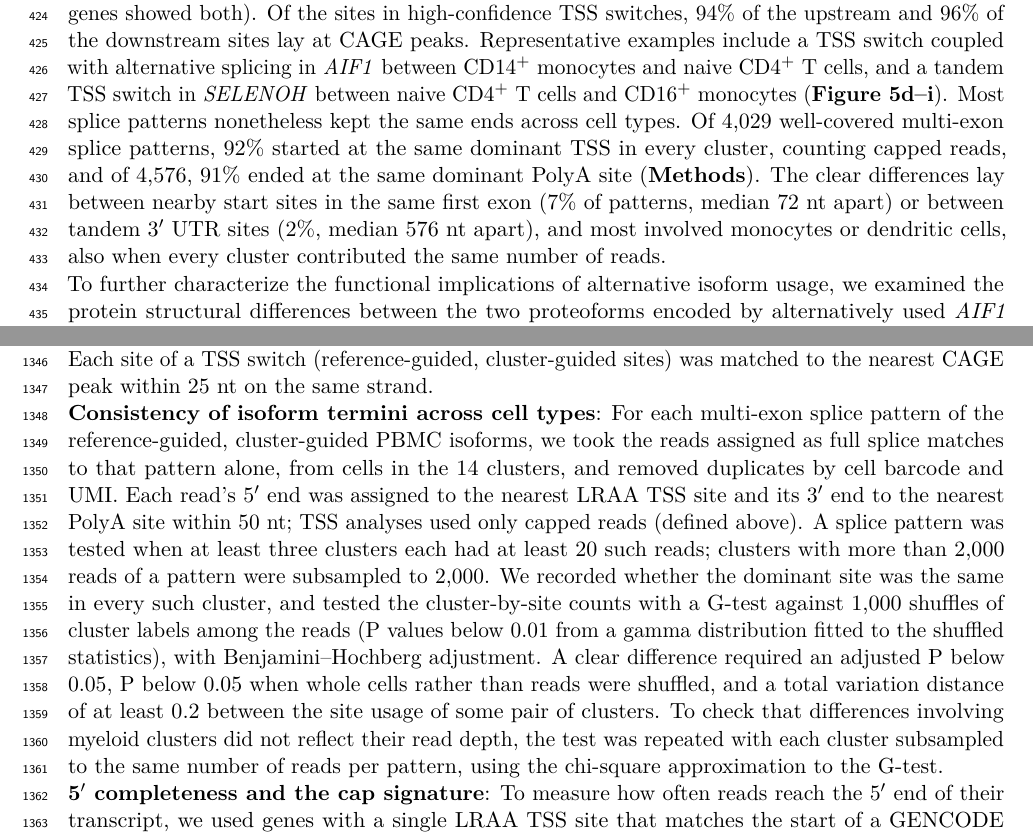
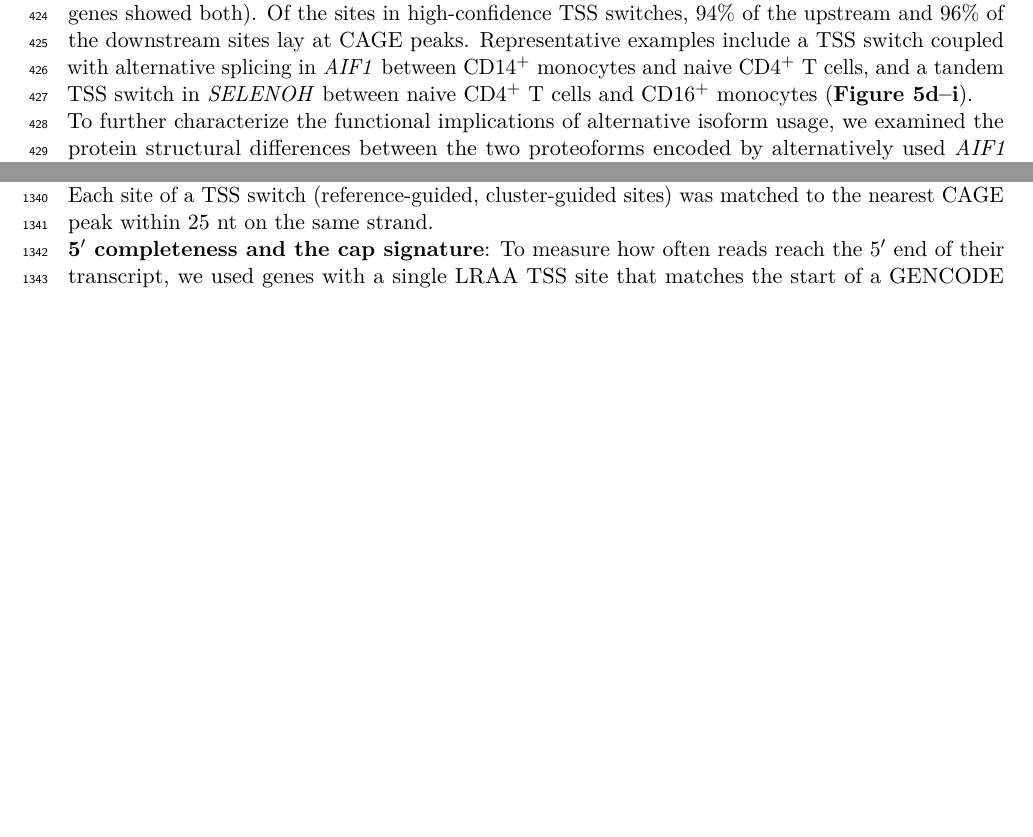
Before and after one commit to MethodsDev/LRAA-paper-LaTeX, a LaTeX document (main.tex, which reads sections/methods.tex, sections/results.tex): two parts of pages 15 and 40 of 74, joined at a grey line, cut so that both start at the same text, the shorter picture padded with empty space. Compiled offline with pdfLaTeX.

Commit message:
Remove termini-consistency analysis from Results and Methods
Co-Authored-By: Claude Opus 5.5 <noreply@anthropic.com>

```diff
--- a/sections/methods.tex
+++ b/sections/methods.tex
@@ -249,8 +249,6 @@ Significant genes were then compared between each pair of clusters on that pair'
 
 \textbf{TSS and PolyA site validation:} LRAA's de novo TSS and PolyA sites (pseudobulk and cluster-guided runs, splice-pattern collapsed) were compared with FANTOM5 CAGE peaks (hg38) \citep{forrest2014} and PolyASite~2.0 clusters (GRCh38) \citep{herrmann2020} with \texttt{bedtools closest} \citep{quinlan2010} on the same strand; a site agreed when it lay inside a peak or cluster. The same sites placed at random within the LRAA transcript spans (\texttt{bedtools shuffle}) gave the agreement expected by chance. Each site of a TSS switch (reference-guided, cluster-guided sites) was matched to the nearest CAGE peak within 25 nt on the same strand.
 
-\textbf{Consistency of isoform termini across cell types}: For each multi-exon splice pattern of the reference-guided, cluster-guided PBMC isoforms, we took the reads assigned as full splice matches to that pattern alone, from cells in the 14 clusters, and removed duplicates by cell barcode and UMI. Each read's 5\p{} end was assigned to the nearest LRAA TSS site and its 3\p{} end to the nearest PolyA site within 50 nt; TSS analyses used only capped reads (defined above). A splice pattern was tested when at least three clusters each had at least 20 such reads; clusters with more than 2,000 reads of a pattern were subsampled to 2,000. We recorded whether the dominant site was the same in every such cluster, and tested the cluster-by-site counts with a G-test against 1,000 shuffles of cluster labels among the reads (P values below 0.01 from a gamma distribution fitted to the shuffled statistics), with Benjamini--Hochberg adjustment. A clear difference required an adjusted P below 0.05, P below 0.05 when whole cells rather than reads were shuffled, and a total variation distance of at least 0.2 between the site usage of some pair of clusters. To check that differences involving myeloid clusters did not reflect their read depth, the test was repeated with each cluster subsampled to the same number of reads per pattern, using the chi-square approximation to the G-test.
-
 \textbf{5\p{} completeness and the cap signature}: To measure how often reads reach the 5\p{} end of their transcript, we used genes with a single LRAA TSS site that matches the start of a GENCODE v22 transcript. For each such gene we took the reads that follow that transcript's splicing and end at its 3\p{} end (within 50 nt), and recorded how far toward the 5\p{} end each read extends; a read starting within 50 nt of the TSS counts as full length. The completeness curve of a cell type (\textbf{Supplementary Figure~\ref{sfig:tss5prime}}b) gives, for each distance $d$ from the 3\p{} end, the share of these reads that extend at least $d$ nt, averaged over genes at least $d$ long with at least 20 such reads. Reads that begin at a capped 5\p{} end often carry an extra, untemplated G, which appears as a soft-clipped G at the start of the alignment \citep{wulf2019, cumbie2015, moody2022}. We examined the fraction of reads with this soft-clipped 5\p{} G among reads starting at the TSS and reads starting more than 100 nt downstream of it, and at every pile-up of read 5\p{} ends that LRAA's library pre-pass calls (\textbf{Supplementary Figure~\ref{sfig:tss5prime}}e, with LRAA's capped-read definition above); reads preceded by a G in the genome were excluded. To compare cell types, we computed the share of capped reads among each cell type's informative, spliced reads with a trusted 5\p{} end, and the capped fraction of its reads at the library's capped-mode TSS peaks. Because the number of TSS peaks called grows with read depth, we also called TSS peaks per cell type after subsampling every cell type to the read count of the smallest one (keeping a read when a hash of its name falls below the cell type's sampling fraction), and compared the share of uncapped peaks (below the library's Otsu threshold) at equal depth.
 
 
--- a/sections/results.tex
+++ b/sections/results.tex
@@ -94,7 +94,7 @@ LRAA was run in both annotation-free de novo and reference-guided modes. To ensu
 
 Notably, the cluster-guided phase enabled recovery of isoforms that were present at low fractional abundance in the pseudobulk analysis but became prominent within specific cell clusters. Many such isoforms failed to meet minimum isoform fraction thresholds in the initial phase but exceeded these thresholds when evaluated within cluster-specific contexts; \textbf{Figure~\ref{fig:5}b} shows reference-matching (FSM) examples, each below 0.5\% of its gene over all cells, that only the cluster-guided phase of the de novo workflow recovered. Reference-guided execution increased the number of FSM isoforms relative to annotation-free discovery but had limited impact on the recovery of ISM and novel isoforms.
 
-Using the reference-guided, cluster-guided isoform set, we examined differential isoform usage across PBMC cell clusters (\textbf{Methods}; \textbf{Supplementary Table~1}). Splice-pattern counts include reads compatible with several isoforms, which LRAA's expectation-maximization divides according to isoform proportions estimated from all cells together (\textbf{Methods}). Of 10,792 genes with at least two splice patterns expressed well enough to test (each carrying ≥10\% of the gene's reads in some cluster), 2,247 differed in splice pattern usage among clusters, and 674 had at least one high-confidence reciprocal switch between a pair of clusters (mean 33 genes per pair of cell clusters). To find alternative transcription start and end site usage, we tested LRAA's TSS and PolyA sites directly on read 5\p{} and 3\p{} ends, independent of the assignment of reads to isoforms. LRAA's sites agree well with independent atlases: of the TSS sites called de novo (pseudobulk run), 71\% lay in FANTOM5 CAGE peaks \citep{forrest2014}, and of the PolyA sites 51\% in PolyASite~2.0 clusters \citep{herrmann2020} (0.2\% and 0.2\% by chance), rising to 96\% and 92\% for sites supported by at least 1,000 reads (\textbf{Supplementary Figure~\ref{sfig:siteatlas}}). 648 genes had high-confidence TSS switches between clusters and 150 had high-confidence PolyA site switches. From the splicing of the reads at the two sites, 337 TSS and 24 PolyA genes switched between tandem sites on isoforms of the same splice pattern, and 352 TSS and 119 PolyA genes switched between sites coupled with alternative splicing, mostly alternative first or last exons (some genes showed both). Of the sites in high-confidence TSS switches, 94\% of the upstream and 96\% of the downstream sites lay at CAGE peaks. Representative examples include a TSS switch coupled with alternative splicing in \emph{AIF1} between CD14\textsuperscript{+} monocytes and naive CD4\textsuperscript{+} T cells, and a tandem TSS switch in \emph{SELENOH} between naive CD4\textsuperscript{+} T cells and CD16\textsuperscript{+} monocytes (\textbf{Figure~\ref{fig:5}d--i}). Most splice patterns nonetheless kept the same ends across cell types. Of 4,029 well-covered multi-exon splice patterns, 92\% started at the same dominant TSS in every cluster, counting capped reads, and of 4,576, 91\% ended at the same dominant PolyA site (\textbf{Methods}). The clear differences lay between nearby start sites in the same first exon (7\% of patterns, median 72 nt apart) or between tandem 3\p{} UTR sites (2\%, median 576 nt apart), and most involved monocytes or dendritic cells, also when every cluster contributed the same number of reads.
+Using the reference-guided, cluster-guided isoform set, we examined differential isoform usage across PBMC cell clusters (\textbf{Methods}; \textbf{Supplementary Table~1}). Splice-pattern counts include reads compatible with several isoforms, which LRAA's expectation-maximization divides according to isoform proportions estimated from all cells together (\textbf{Methods}). Of 10,792 genes with at least two splice patterns expressed well enough to test (each carrying ≥10\% of the gene's reads in some cluster), 2,247 differed in splice pattern usage among clusters, and 674 had at least one high-confidence reciprocal switch between a pair of clusters (mean 33 genes per pair of cell clusters). To find alternative transcription start and end site usage, we tested LRAA's TSS and PolyA sites directly on read 5\p{} and 3\p{} ends, independent of the assignment of reads to isoforms. LRAA's sites agree well with independent atlases: of the TSS sites called de novo (pseudobulk run), 71\% lay in FANTOM5 CAGE peaks \citep{forrest2014}, and of the PolyA sites 51\% in PolyASite~2.0 clusters \citep{herrmann2020} (0.2\% and 0.2\% by chance), rising to 96\% and 92\% for sites supported by at least 1,000 reads (\textbf{Supplementary Figure~\ref{sfig:siteatlas}}). 648 genes had high-confidence TSS switches between clusters and 150 had high-confidence PolyA site switches. From the splicing of the reads at the two sites, 337 TSS and 24 PolyA genes switched between tandem sites on isoforms of the same splice pattern, and 352 TSS and 119 PolyA genes switched between sites coupled with alternative splicing, mostly alternative first or last exons (some genes showed both). Of the sites in high-confidence TSS switches, 94\% of the upstream and 96\% of the downstream sites lay at CAGE peaks. Representative examples include a TSS switch coupled with alternative splicing in \emph{AIF1} between CD14\textsuperscript{+} monocytes and naive CD4\textsuperscript{+} T cells, and a tandem TSS switch in \emph{SELENOH} between naive CD4\textsuperscript{+} T cells and CD16\textsuperscript{+} monocytes (\textbf{Figure~\ref{fig:5}d--i}).
 
 To further characterize the functional implications of alternative isoform usage, we examined the protein structural differences between the two proteoforms encoded by alternatively used \emph{AIF1} isoforms across PBMC cell types (\textbf{Figure~\ref{fig:5}c}). Structural modeling revealed that AIF1-S encodes a truncated protein containing only a partial EF-hand calcium-binding domain, while AIF1-L encodes the full-length protein with a complete EF-hand domain (\textbf{Figure~\ref{fig:5}c}). Superimposition of the two structures showed extensive overlap, with AIF1-L containing additional structured and unstructured regions that may confer distinct calcium-binding properties and protein-protein interaction capabilities.
 
```
